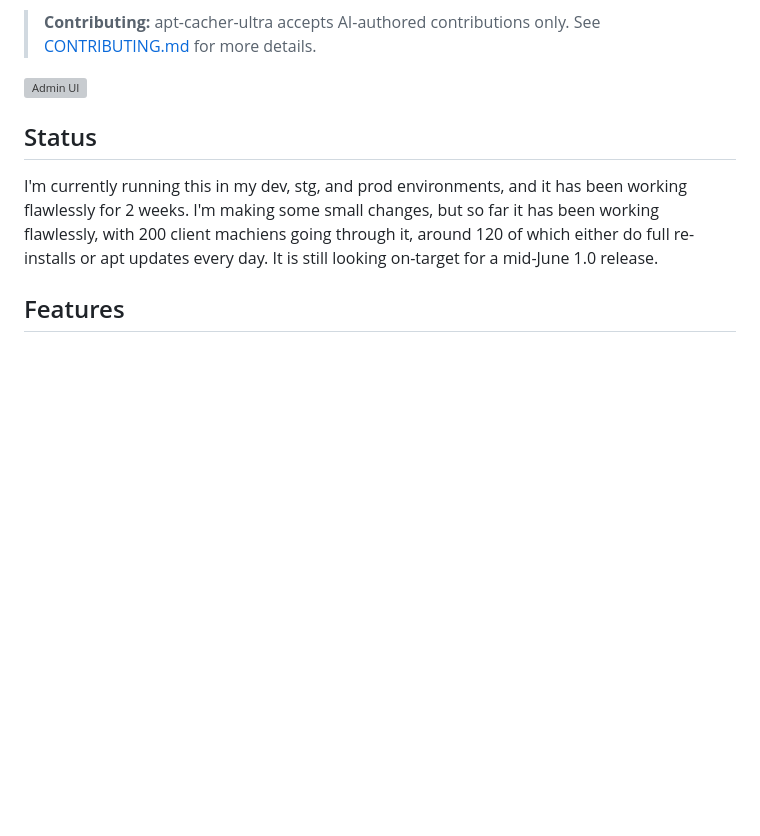
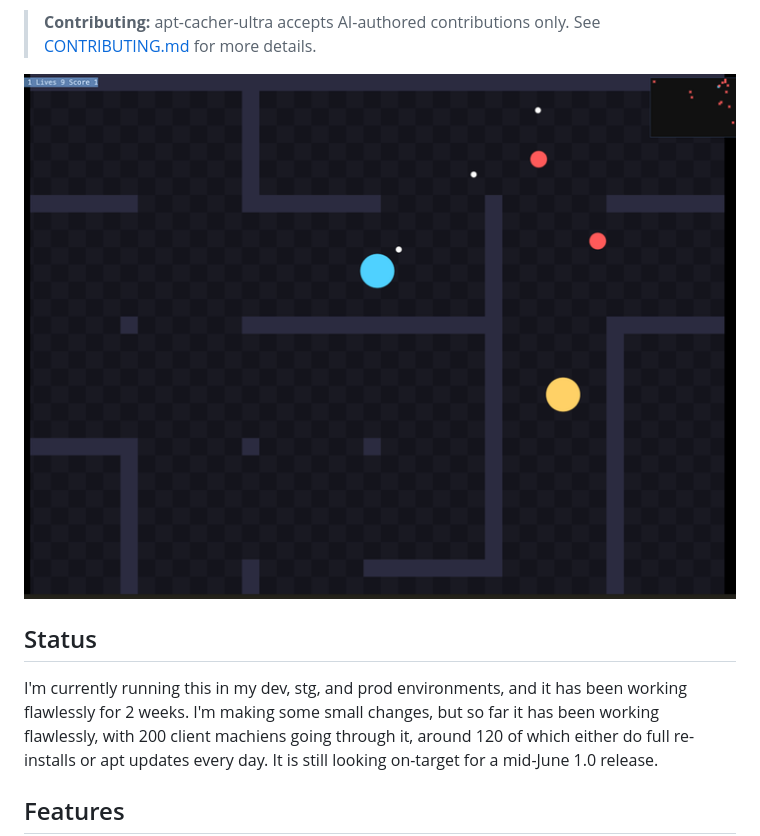
Before and after one commit to linsomniac/isnipes, a Markdown page: README.md, the part around the change. Rendered like a GitHub page; pictures changed too: docs/isnipes.png; blank space fills up the shorter version; grey boxes are pictures that could not be loaded.

Commit message:
Adding screen shot

```diff
--- a/README.md
+++ b/README.md
@@ -21,7 +21,7 @@ available from the cache at all times.
 > **Contributing:** apt-cacher-ultra accepts AI-authored contributions only.
 > See [CONTRIBUTING.md](CONTRIBUTING.md) for more details.
 
-![Admin UI](docs/admin-ui.png)
+![iSnipes Screen Shot](docs/isnipes.png)
 
 ## Status
 
```
